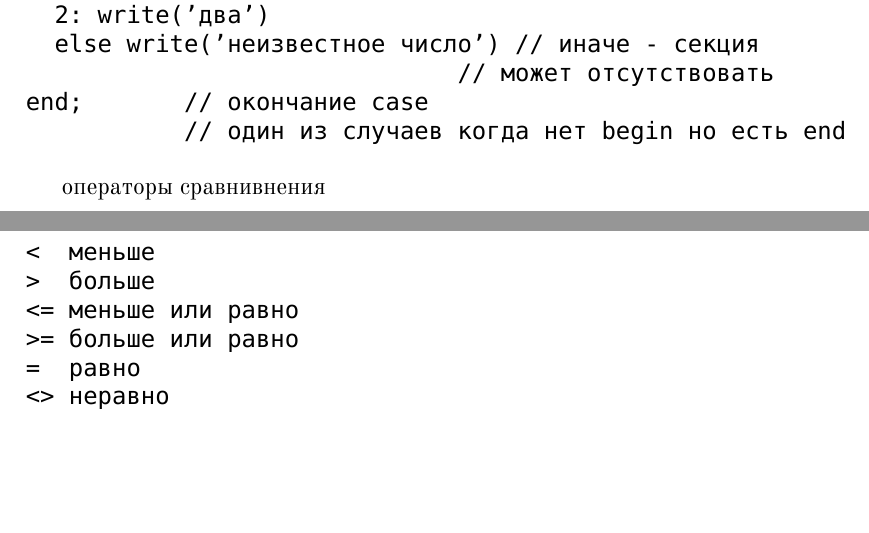
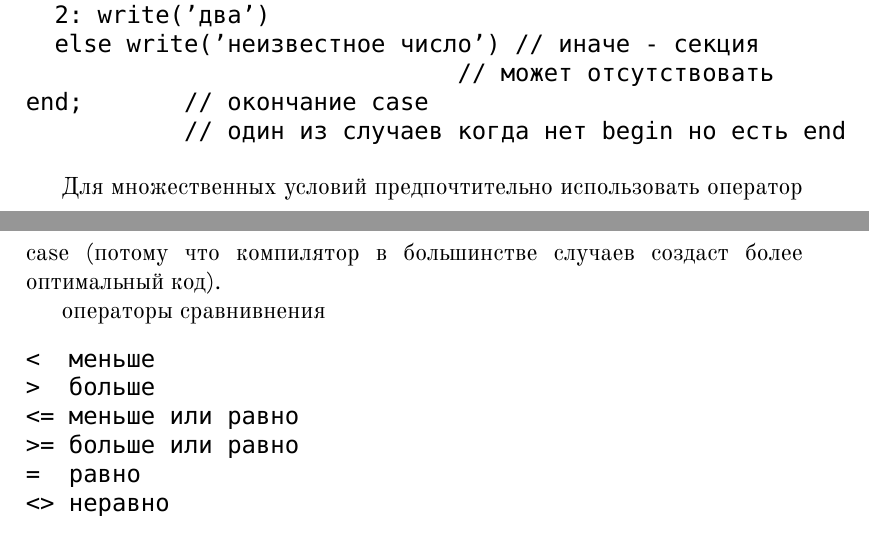
Before and after one commit to chujoii/pascal-quick-reference, a LaTeX document (tex/pascal-quick-reference.tex): two parts of pages 7 and 8 of 11, joined at a grey line, cut so that both start at the same text, the shorter picture padded with empty space. Compiled offline with XeLaTeX.

Commit message:
if OR case

```diff
--- a/tex/pascal-quick-reference.tex
+++ b/tex/pascal-quick-reference.tex
@@ -433,6 +433,8 @@ end;       // окончание case
            // один из случаев когда нет begin но есть end
 \end{verbatim}
 
+Для множественных условий предпочтительно использовать оператор case (потому что компилятор в большинстве случаев создаст более оптимальный код).
+
 операторы сравнивнения
 \begin{verbatim}
 <  меньше
```
Also changed, not shown: pascal-quick-reference.pdf.
